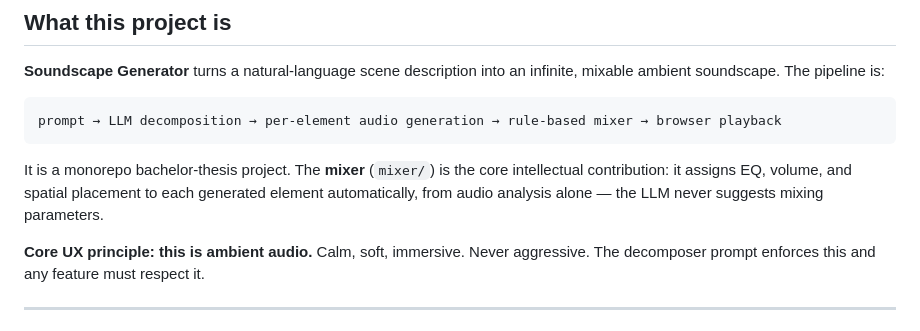
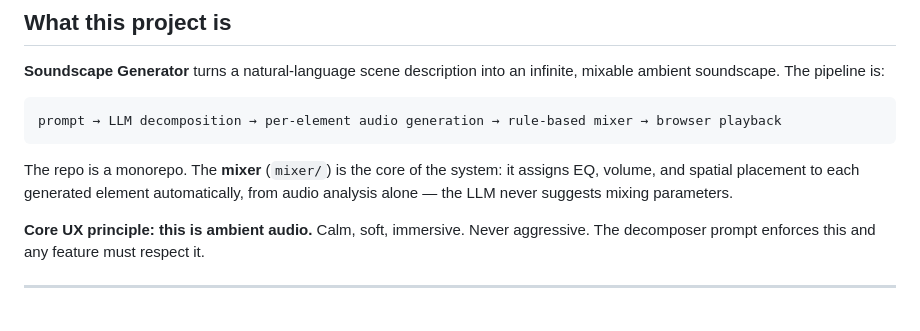
Before and after one commit to orcrobert/halcyon, a Markdown page: CLAUDE.md, the part around the change. Rendered like a GitHub page.

````diff
--- a/CLAUDE.md
+++ b/CLAUDE.md
@@ -16,10 +16,10 @@ infinite, mixable ambient soundscape. The pipeline is:
 prompt → LLM decomposition → per-element audio generation → rule-based mixer → browser playback
 ```
 
-It is a monorepo bachelor-thesis project. The **mixer** (`mixer/`) is the core
-intellectual contribution: it assigns EQ, volume, and spatial placement to each
-generated element automatically, from audio analysis alone — the LLM never
-suggests mixing parameters.
+The repo is a monorepo. The **mixer** (`mixer/`) is the core of the system: it
+assigns EQ, volume, and spatial placement to each generated element
+automatically, from audio analysis alone — the LLM never suggests mixing
+parameters.
 
 **Core UX principle: this is ambient audio.** Calm, soft, immersive. Never
 aggressive. The decomposer prompt enforces this and any feature must respect it.
````
Also changed, not shown: .claude/AUDIT.md (+10 -11 lines).
